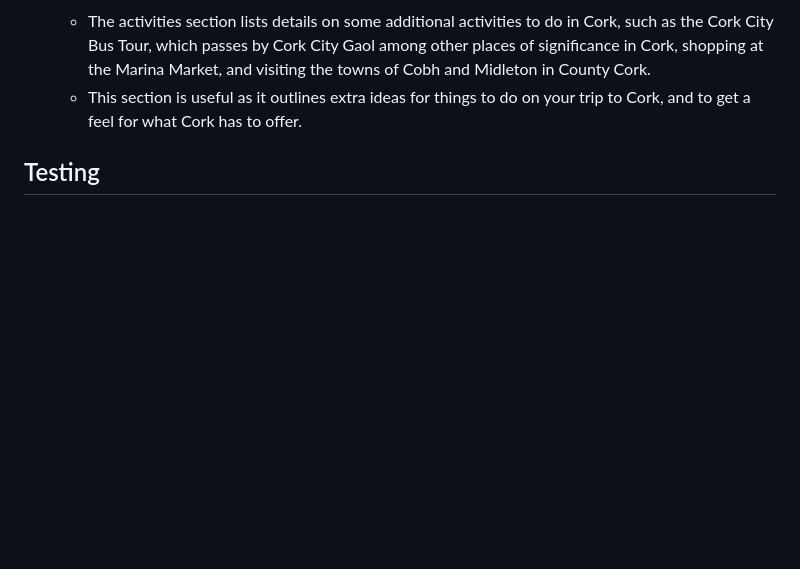
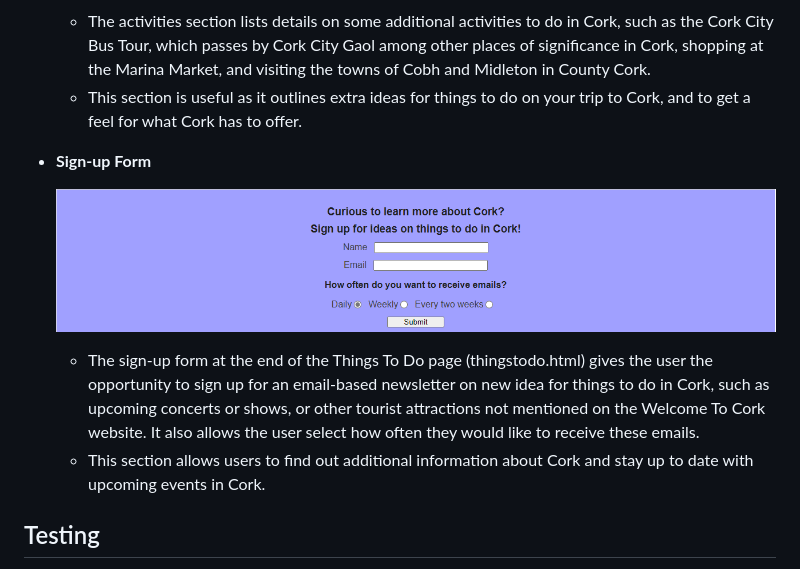
Before and after one commit to aaronodonoghue96/welcome-to-cork, a Markdown page: README.md, the part around the change. Rendered like a GitHub page; blank space fills up the shorter version.

Commit message:
Add section on sign-up form to Readme

```diff
--- a/README.md
+++ b/README.md
@@ -44,6 +44,13 @@ The project has a number of different features, which are listed in more detail
 
   - The activities section lists details on some additional activities to do in Cork, such as the Cork City Bus Tour, which passes by Cork City Gaol among other places of significance in Cork, shopping at the Marina Market, and visiting the towns of Cobh and Midleton in County Cork.
   - This section is useful as it outlines extra ideas for things to do on your trip to Cork, and to get a feel for what Cork has to offer.
+
+- __Sign-up Form__
+
+  ![Nav Bar](https://github.com/aaronodonoghue96/welcome-to-cork/blob/main/signup_form.png)
+
+  - The sign-up form at the end of the Things To Do page (thingstodo.html) gives the user the opportunity to sign up for an email-based newsletter on new idea for things to do in Cork, such as upcoming concerts or shows, or other tourist attractions not mentioned on the Welcome To Cork website. It also allows the user select how often they would like to receive these emails.
+  - This section allows users to find out additional information about Cork and stay up to date with upcoming events in Cork.
 
 ## Testing
 
```
